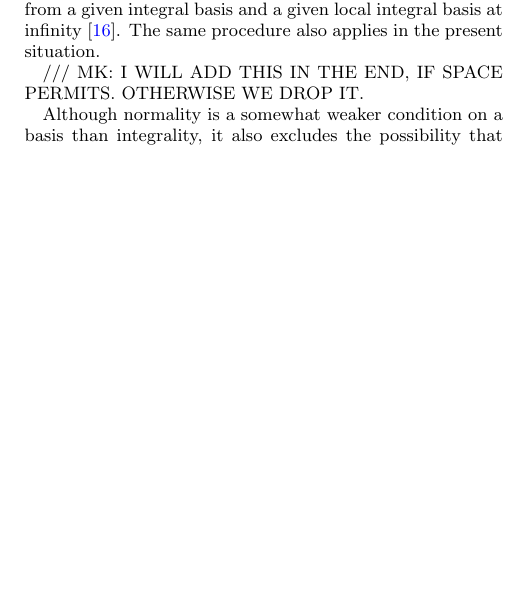
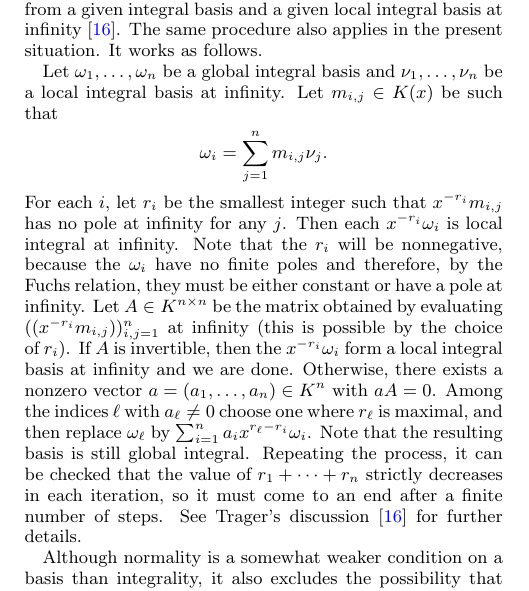
Before and after one commit to koutschan/hello-world, a LaTeX paper (HermiteCT-algebraic.tex): part of one column of page 3 of 7 before the commit and part of one column of page 3 of 8 after it, cut so that both start at the same text, the shorter picture padded with empty space. Compiled offline with pdfLaTeX.

Commit message:
how to make a basis normal at infinity

```diff
--- a/HermiteCT-algebraic.tex
+++ b/HermiteCT-algebraic.tex
@@ -381,9 +381,27 @@ K(x)$ such that $r_1\omega_1,\dots,r_n\omega_n$ is a local integral basis
 at~$a$. Trager shows for the case of algebraic function fields how to construct
 an integral basis which is normal at infinity from a given integral basis and
 a given local integral basis at infinity~\cite{trager84}. The same procedure also applies
-in the present situation. % It works as follows.
+in the present situation. It works as follows.
 
-/// MK: I WILL ADD THIS IN THE END, IF SPACE PERMITS. OTHERWISE WE DROP IT.
+Let $\omega_1,\dots,\omega_n$ be a global integral basis and $\nu_1,\dots,\nu_n$ be a local
+integral basis at infinity. Let $m_{i,j}\in K(x)$ be such that
+\[
+ \omega_i = \sum_{j=1}^n m_{i,j}\nu_j.
+\]
+For each~$i$, let $r_i$ be the smallest integer such that $x^{-r_i}m_{i,j}$ has no pole at infinity for any~$j$.
+Then each $x^{-r_i}\omega_i$ is local integral at infinity.
+Note that the $r_i$ will be nonnegative, because the $\omega_i$ have no finite poles and therefore,
+by the Fuchs relation, they must be either constant or have a pole at infinity.
+Let $A\in K^{n\times n}$ be the matrix obtained by evaluating $((x^{-r_i}m_{i,j}))_{i,j=1}^n$ at infinity
+(this is possible by the choice of~$r_i$).
+If $A$ is invertible, then the $x^{-r_i}\omega_i$ form a local integral basis at infinity and we are done.
+Otherwise, there exists a nonzero vector $a=(a_1,\dots,a_n)\in K^n$ with $aA=0$.
+Among the indices $\ell$ with $a_\ell\neq0$ choose one where $r_\ell$ is maximal, %%% MK: TRAGER WRITES MINIMAL, I THINK THIS IS A TYPO.
+and then replace $\omega_\ell$ by $\sum_{i=1}^n a_i x^{r_\ell-r_i}\omega_i$.
+Note that the resulting basis is still global integral.
+Repeating the process, it can be checked that the value of $r_1+\cdots+r_n$ strictly decreases in each iteration,
+so it must come to an end after a finite number of steps.
+See Trager's discussion~\cite{trager84} for further details.
 
 Although normality is a somewhat weaker condition on a basis than integrality,
 it also excludes the possibility that poles in the terms of a linear combination
```
